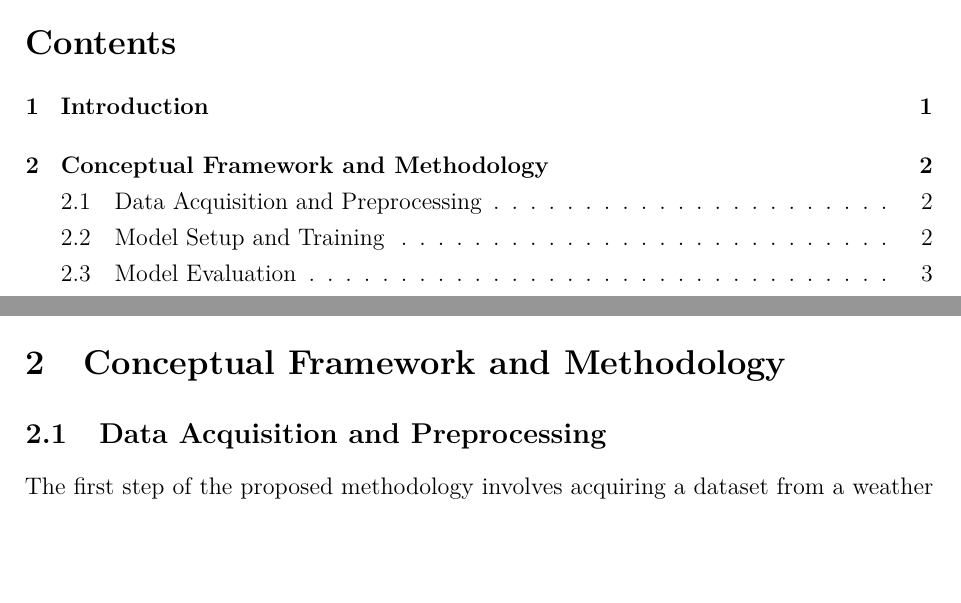
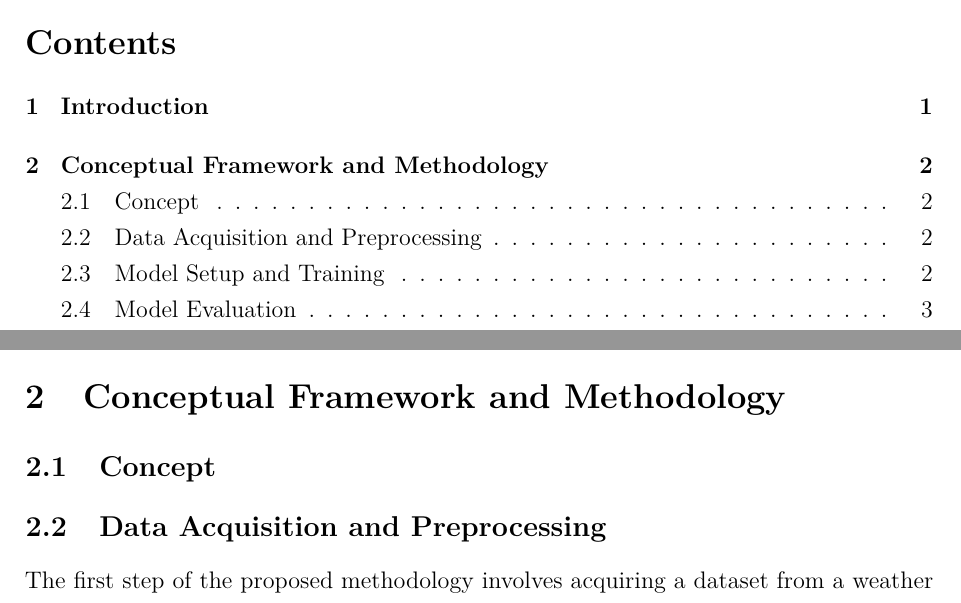
Before and after one commit to TimoWacke/Bachelor-Thesis, a LaTeX document (main.tex, which reads chapter/2_Design.tex): two parts of pages 4 and 7 of 10, joined at a grey line, cut so that both start at the same text, the shorter picture padded with empty space. The pictures show the PDF file main.pdf that the author committed with the source.

Commit message:
first_image

```diff
--- a/chapter/2_Design.tex
+++ b/chapter/2_Design.tex
@@ -1,5 +1,11 @@
 \section{Conceptual Framework and Methodology}
 \label{sec:design}
+
+\subsection{Concept}
+
+\begin{figure}
+
+\end{figure}
 
 \subsection{Data Acquisition and Preprocessing}
 The first step of the proposed methodology involves acquiring a dataset from a weather station. This dataset serves as the foundation for training and testing the Convolutional Neural Network (CNN). Upon obtaining the dataset, it is determined where temperature data is missing. While the weather station dataset is minute-based, data could be missing only for a few minutes within an hour instead of the full hour. To simplify the problem, the mean of the temperature values for each hour is calculated. And if all temperature values are missing for an hour, the hour is marked as missing. As explained in the introduction, the ERA5 reanalysis is hourly and covers the globe. The ERA5 data for the grid cells surrounding the weather station, at all the timesteps since the weather station data starts is obtained.
```
Also changed, not shown: main.pdf, resources/images/ERA5_tas_around_barbados.svg (added), 2 other files.
